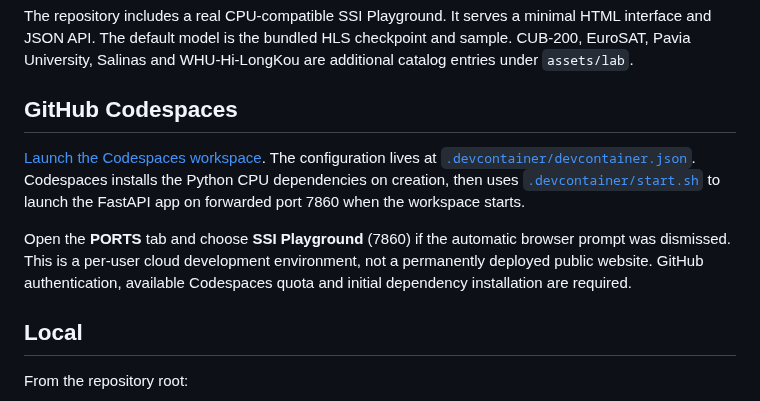
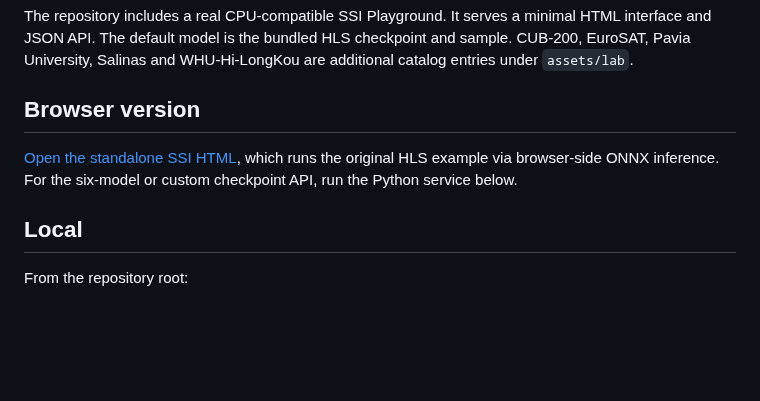
Before and after one commit to AtheavenMa/Spectral-Spatial-Interpretation, a Markdown page: deploy/README.md, the part around the change. Drawn GitHub-style; blank space fills up the shorter version.

Commit message:
docs: replace Codespaces entry with direct browser SSI HTML

```diff
--- a/deploy/README.md
+++ b/deploy/README.md
@@ -2,11 +2,9 @@
 
 The repository includes a real CPU-compatible SSI Playground. It serves a minimal HTML interface and JSON API. The default model is the bundled HLS checkpoint and sample. CUB-200, EuroSAT, Pavia University, Salinas and WHU-Hi-LongKou are additional catalog entries under `assets/lab`.
 
-## GitHub Codespaces
+## Browser version
 
-[Launch the Codespaces workspace](https://codespaces.new/AtheavenMa/Spectral-Spatial-Interpretation). The configuration lives at [`.devcontainer/devcontainer.json`](../.devcontainer/devcontainer.json). Codespaces installs the Python CPU dependencies on creation, then uses [`.devcontainer/start.sh`](../.devcontainer/start.sh) to launch the FastAPI app on forwarded port 7860 when the workspace starts.
-
-Open the **PORTS** tab and choose **SSI Playground** (7860) if the automatic browser prompt was dismissed. This is a per-user cloud development environment, not a permanently deployed public website. GitHub authentication, available Codespaces quota and initial dependency installation are required.
+[Open the standalone SSI HTML](https://atheavenma.github.io/ssi-playground/), which runs the original HLS example via browser-side ONNX inference. For the six-model or custom checkpoint API, run the Python service below.
 
 ## Local
 
```
